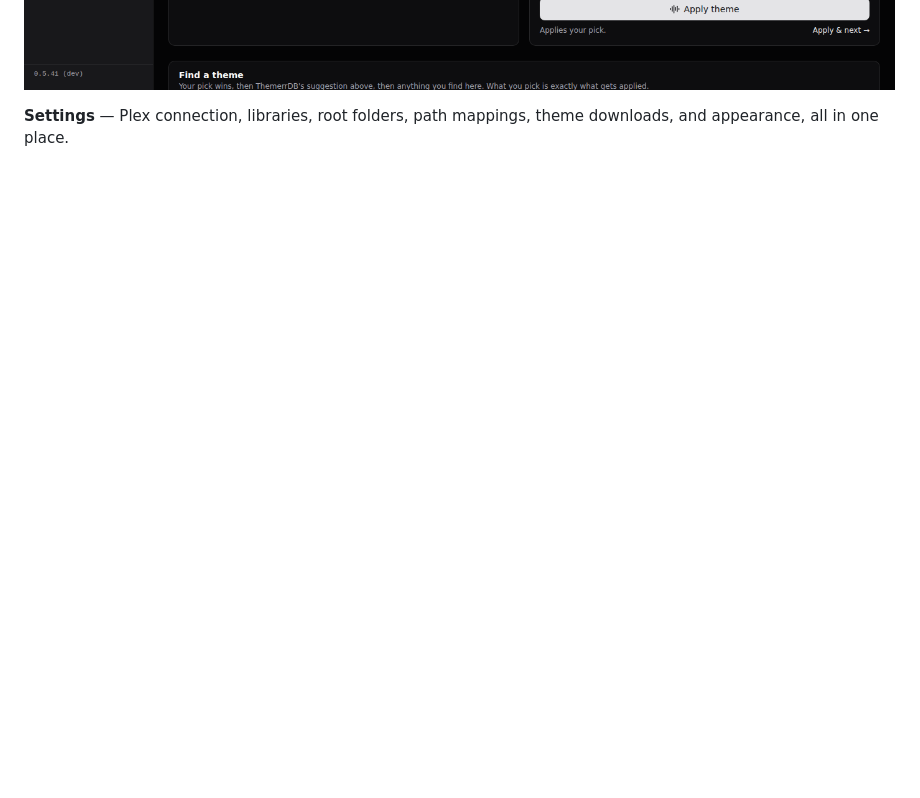
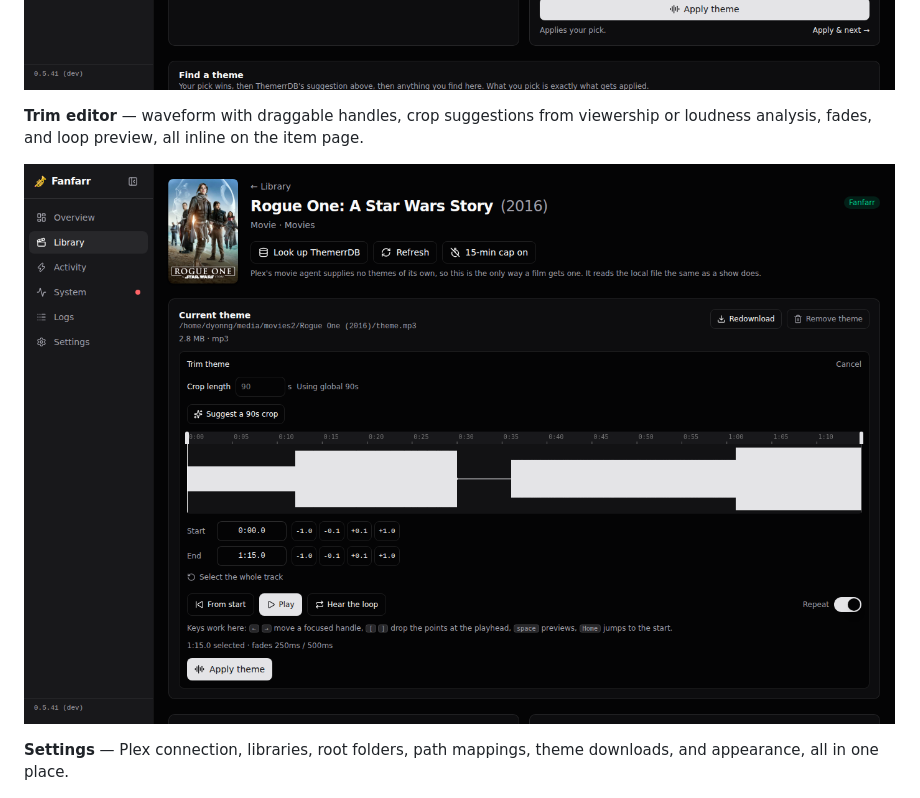
Before and after one commit to dyonng/fanfarr, a Markdown page: README.md, the part around the change. Drawn GitHub-style; pictures changed too: docs/img/trim.png (added); folded sections open; blank space fills up the shorter version.

Commit message:
Add a trim editor screenshot to the README
Taken at the same 1400x900 against the production-data clone,
showing the waveform, crop suggestion, handles, fades, and loop
preview on a title with a written theme.

```diff
--- a/README.md
+++ b/README.md
@@ -19,6 +19,12 @@ required.
 history for this title.
 
 ![Item page](docs/img/item.png)
+
+**Trim editor** — waveform with draggable handles, crop suggestions from
+viewership or loudness analysis, fades, and loop preview, all inline on the
+item page.
+
+![Trim editor](docs/img/trim.png)
 
 **Settings** — Plex connection, libraries, root folders, path mappings, theme
 downloads, and appearance, all in one place.
```
